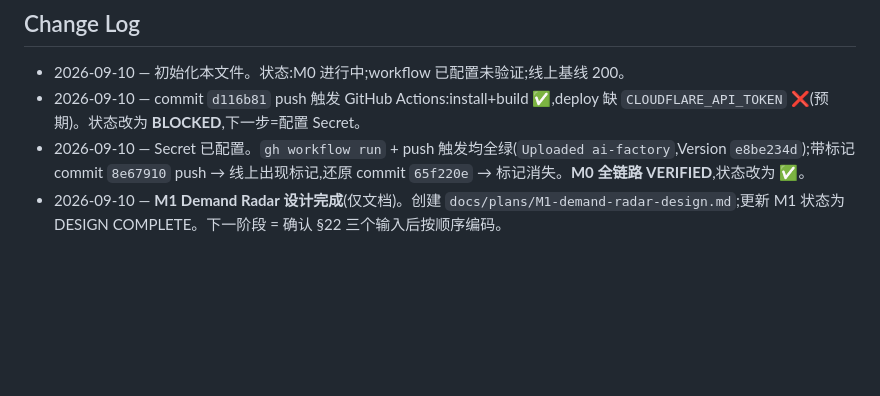
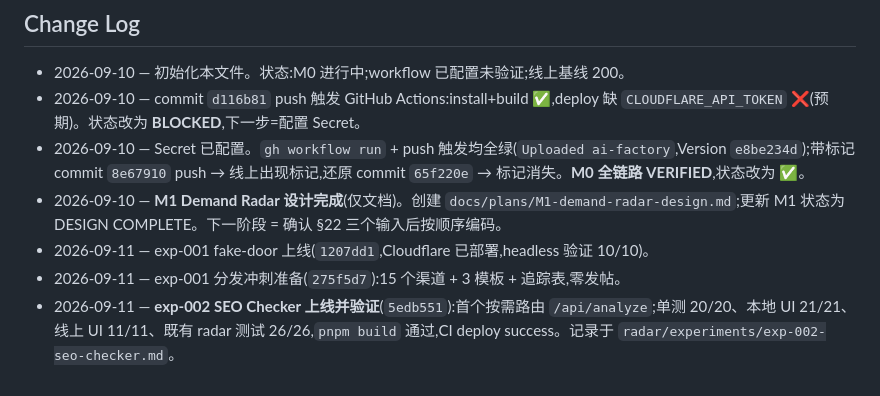
Before and after one commit to tanlysgy/ai-factory, a Markdown page: handoff.md, the part around one of its changes. Rendered like a GitHub page; blank space fills up the shorter version.

```diff
--- a/handoff.md
+++ b/handoff.md
@@ -208,3 +214,6 @@ M1(编码)— 按 docs/plans/M1-demand-radar-design.md §22 顺序实施
 - 2026-09-10 — commit `d116b81` push 触发 GitHub Actions:install+build ✅,deploy 缺 `CLOUDFLARE_API_TOKEN` ❌(预期)。状态改为 **BLOCKED**,下一步=配置 Secret。
 - 2026-09-10 — Secret 已配置。`gh workflow run` + push 触发均全绿(`Uploaded ai-factory`,Version `e8be234d`);带标记 commit `8e67910` push → 线上出现标记,还原 commit `65f220e` → 标记消失。**M0 全链路 VERIFIED**,状态改为 ✅。
 - 2026-09-10 — **M1 Demand Radar 设计完成**(仅文档)。创建 `docs/plans/M1-demand-radar-design.md`;更新 M1 状态为 DESIGN COMPLETE。下一阶段 = 确认 §22 三个输入后按顺序编码。
+- 2026-09-11 — exp-001 fake-door 上线(`1207dd1`,Cloudflare 已部署,headless 验证 10/10)。
+- 2026-09-11 — exp-001 分发冲刺准备(`275f5d7`):15 个渠道 + 3 模板 + 追踪表,零发帖。
+- 2026-09-11 — **exp-002 SEO Checker 上线并验证**(`5edb551`):首个按需路由 `/api/analyze`;单测 20/20、本地 UI 21/21、线上 UI 11/11、既有 radar 测试 26/26,`pnpm build` 通过,CI deploy success。记录于 `radar/experiments/exp-002-seo-checker.md`。
```
Also changed, not shown: other parts of handoff.md (+9 -3 lines), radar/experiments/exp-002-seo-checker.md (+23 -9 lines).
